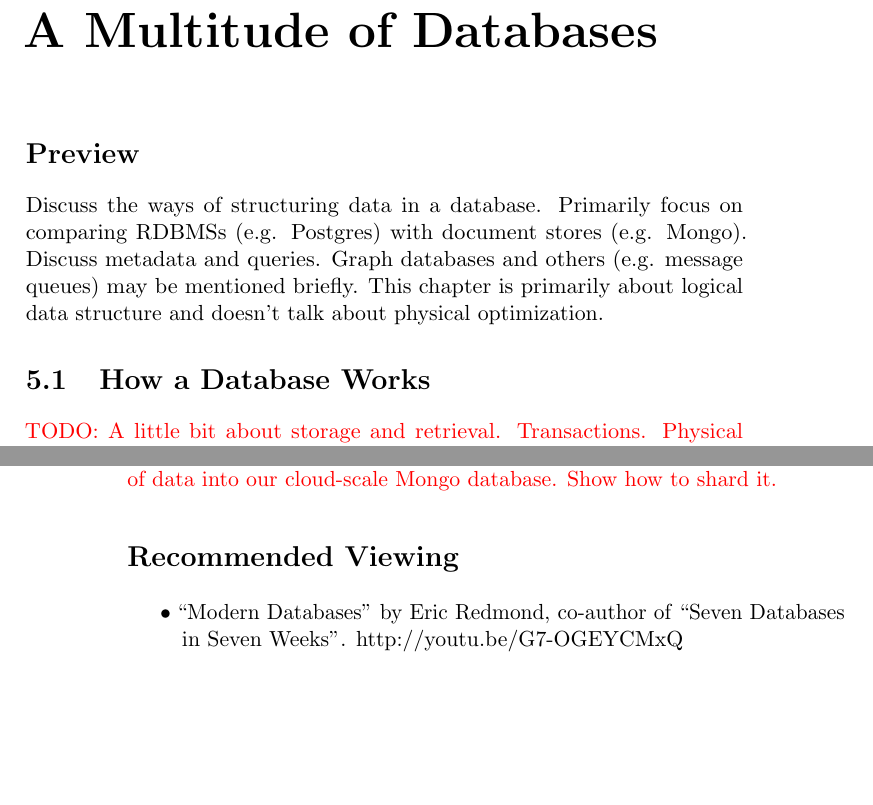
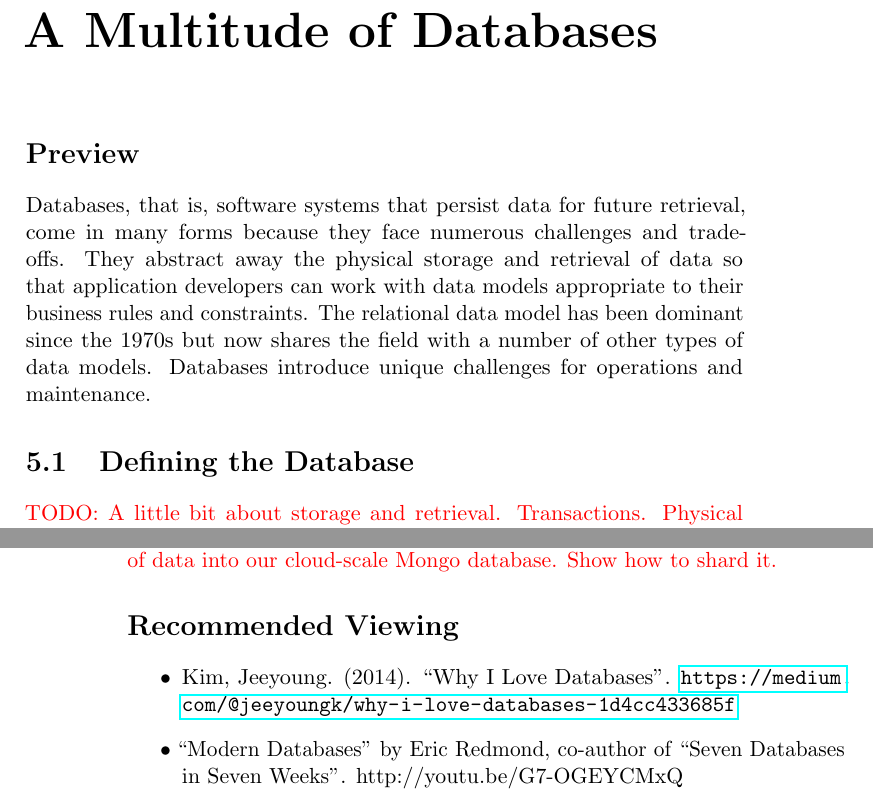
Before and after one commit to joeclark-phd/databook, a LaTeX thesis (databook.tex): two parts of pages 37 and 38 of 51, joined at a grey line, cut so that both start at the same text, the shorter picture padded with empty space. Compiled offline with pdfLaTeX.

Commit message:
ch 4 preview

```diff
--- a/databook.tex
+++ b/databook.tex
@@ -628,9 +627,9 @@ Now we move up to the problems of scale in the internet era, which afflict singl
 
 \section*{Preview}
 
-Discuss the ways of structuring data in a database.  Primarily focus on comparing RDBMSs (e.g. Postgres) with document stores (e.g. Mongo).  Discuss metadata and queries.  Graph databases and others (e.g. message queues) may be mentioned briefly.  This chapter is primarily about logical data structure and doesn't talk about physical optimization.
+Databases, that is, software systems that persist data for future retrieval, come in many forms because they face numerous challenges and trade-offs.  They abstract away the physical storage and retrieval of data so that application developers can work with data models appropriate to their business rules and constraints.  The relational data model has been dominant since the 1970s but now shares the field with a number of other types of data models.  Databases introduce unique challenges for operations and maintenance.
 
-\section{How a Database Works}
+\section{Defining the Database}
 \todo{A little bit about storage and retrieval.  Transactions.  Physical arrangement of data on disk.  How databases provide an abstraction--the logical/conceptual data model--so that users don't need to know the nitty-gritty of where and how data is stored on disk.  Queries, indexes, query optimizers.}
 
 \section{Data Models}
@@ -660,6 +659,7 @@ Discuss the ways of structuring data in a database.  Primarily focus on comparin
 
 \section*{Recommended Viewing}
 \begin{itemize}
+    \item Kim, Jeeyoung. (2014). "Why I Love Databases". \url{https://medium.com/@jeeyoungk/why-i-love-databases-1d4cc433685f}
     \item "Modern Databases" by Eric Redmond, co-author of "Seven Databases in Seven Weeks".  http://youtu.be/G7-OGEYCMxQ
     \item The "Seven Databases Song".  http://youtu.be/bSAc56YCOaE
     \item "Introduction to NoSQL" by Martin Fowler of Thoughtworks.\\ http://youtu.be/qI\_g07C\_Q5I
```
Also changed, not shown: databook.pdf, databook.tex (1 more changed lines), 1 other file.
